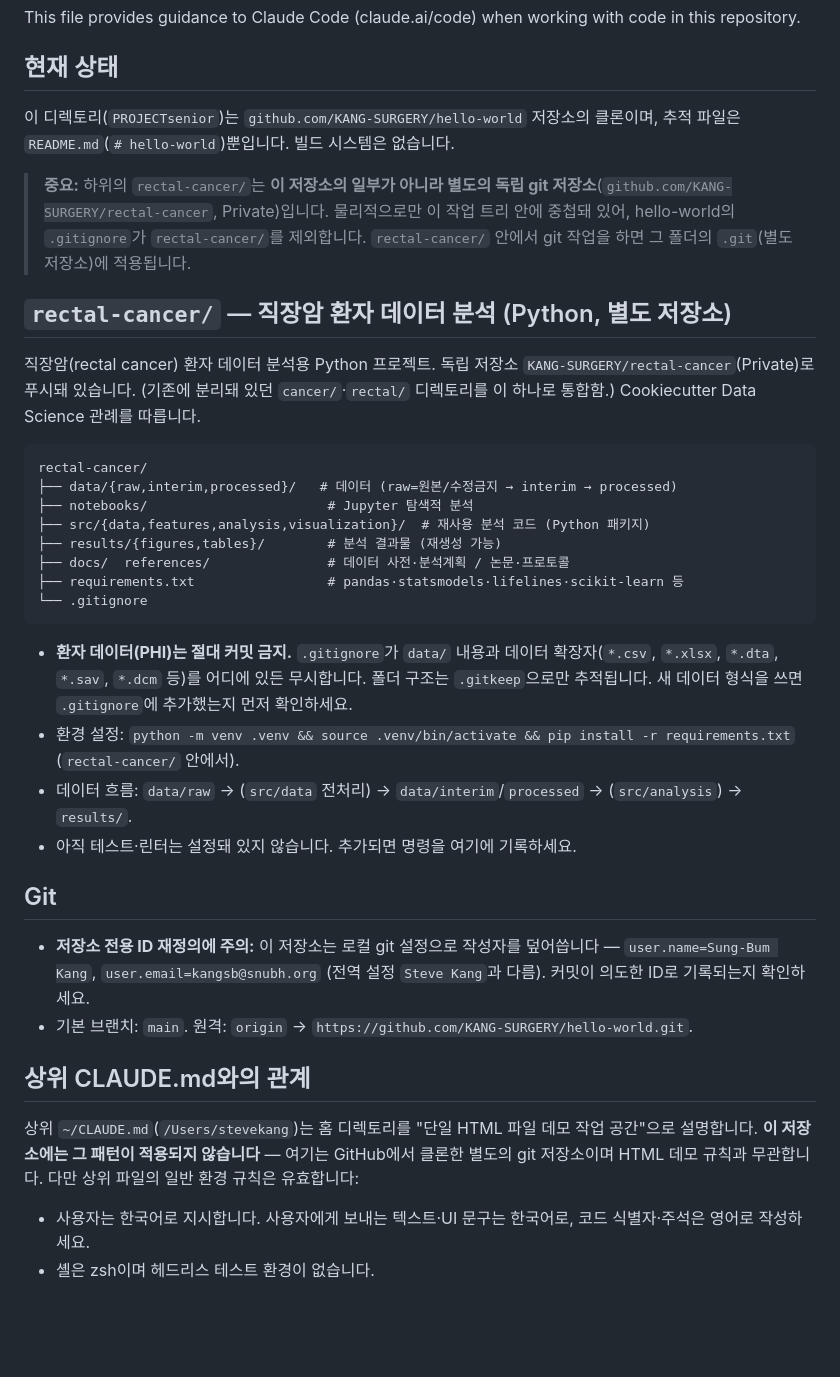
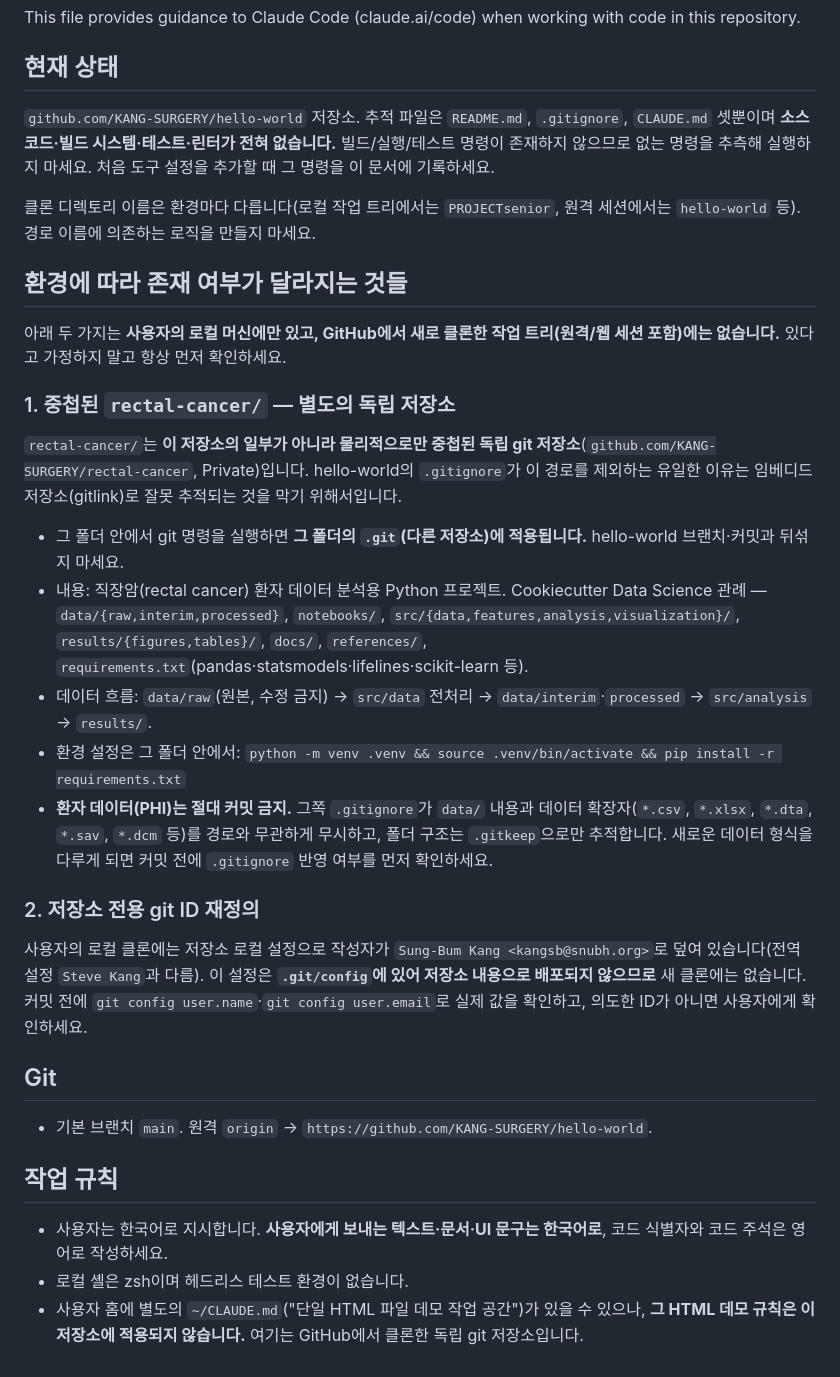
Before and after one commit to KANG-SURGERY/hello-world, a Markdown page: CLAUDE.md, the part around the change. GitHub-like rendering; blank space fills up the shorter version.

Commit message:
Refine CLAUDE.md: fix stale facts, separate machine-local context
- Describe the tracked file set accurately (README, .gitignore, CLAUDE.md)
  and state plainly that no build/test/lint commands exist.
- Drop the hardcoded clone directory name, which varies per environment.
- Group the nested rectal-cancer/ repo and the repo-local git identity
  override under an explicit "may not exist here" section: both live only
  in the user's local working tree, not in a fresh clone.
- Note that the identity override lives in .git/config and is therefore
  not distributed; verify with git config before committing.
- Make the working rules self-contained instead of pointing at a parent
  CLAUDE.md that is absent outside the user's machine.

Co-Authored-By: Claude Opus 5 <noreply@anthropic.com>
Claude-Session: https://claude.ai/code/session_01TFeDr9criP62XyNtjMikRU

````diff
--- a/CLAUDE.md
+++ b/CLAUDE.md
@@ -4,37 +4,34 @@ This file provides guidance to Claude Code (claude.ai/code) when working with co
 
 ## 현재 상태
 
-이 디렉토리(`PROJECTsenior`)는 `github.com/KANG-SURGERY/hello-world` 저장소의 클론이며, 추적 파일은 `README.md`(`# hello-world`)뿐입니다. 빌드 시스템은 없습니다.
+`github.com/KANG-SURGERY/hello-world` 저장소. 추적 파일은 `README.md`, `.gitignore`, `CLAUDE.md` 셋뿐이며 **소스 코드·빌드 시스템·테스트·린터가 전혀 없습니다.** 빌드/실행/테스트 명령이 존재하지 않으므로 없는 명령을 추측해 실행하지 마세요. 처음 도구 설정을 추가할 때 그 명령을 이 문서에 기록하세요.
 
-> **중요:** 하위의 `rectal-cancer/`는 **이 저장소의 일부가 아니라 별도의 독립 git 저장소**(`github.com/KANG-SURGERY/rectal-cancer`, Private)입니다. 물리적으로만 이 작업 트리 안에 중첩돼 있어, hello-world의 `.gitignore`가 `rectal-cancer/`를 제외합니다. `rectal-cancer/` 안에서 git 작업을 하면 그 폴더의 `.git`(별도 저장소)에 적용됩니다.
+클론 디렉토리 이름은 환경마다 다릅니다(로컬 작업 트리에서는 `PROJECTsenior`, 원격 세션에서는 `hello-world` 등). 경로 이름에 의존하는 로직을 만들지 마세요.
 
-## `rectal-cancer/` — 직장암 환자 데이터 분석 (Python, 별도 저장소)
+## 환경에 따라 존재 여부가 달라지는 것들
 
-직장암(rectal cancer) 환자 데이터 분석용 Python 프로젝트. 독립 저장소 `KANG-SURGERY/rectal-cancer`(Private)로 푸시돼 있습니다. (기존에 분리돼 있던 `cancer/`·`rectal/` 디렉토리를 이 하나로 통합함.) Cookiecutter Data Science 관례를 따릅니다.
+아래 두 가지는 **사용자의 로컬 머신에만 있고, GitHub에서 새로 클론한 작업 트리(원격/웹 세션 포함)에는 없습니다.** 있다고 가정하지 말고 항상 먼저 확인하세요.
 
-```
-rectal-cancer/
-├── data/{raw,interim,processed}/   # 데이터 (raw=원본/수정금지 → interim → processed)
-├── notebooks/                       # Jupyter 탐색적 분석
-├── src/{data,features,analysis,visualization}/  # 재사용 분석 코드 (Python 패키지)
-├── results/{figures,tables}/        # 분석 결과물 (재생성 가능)
-├── docs/  references/               # 데이터 사전·분석계획 / 논문·프로토콜
-├── requirements.txt                 # pandas·statsmodels·lifelines·scikit-learn 등
-└── .gitignore
-```
+### 1. 중첩된 `rectal-cancer/` — 별도의 독립 저장소
 
-- **환자 데이터(PHI)는 절대 커밋 금지.** `.gitignore`가 `data/` 내용과 데이터 확장자(`*.csv`, `*.xlsx`, `*.dta`, `*.sav`, `*.dcm` 등)를 어디에 있든 무시합니다. 폴더 구조는 `.gitkeep`으로만 추적됩니다. 새 데이터 형식을 쓰면 `.gitignore`에 추가했는지 먼저 확인하세요.
-- 환경 설정: `python -m venv .venv && source .venv/bin/activate && pip install -r requirements.txt` (`rectal-cancer/` 안에서).
-- 데이터 흐름: `data/raw` → (`src/data` 전처리) → `data/interim`/`processed` → (`src/analysis`) → `results/`.
-- 아직 테스트·린터는 설정돼 있지 않습니다. 추가되면 명령을 여기에 기록하세요.
+`rectal-cancer/`는 **이 저장소의 일부가 아니라 물리적으로만 중첩된 독립 git 저장소**(`github.com/KANG-SURGERY/rectal-cancer`, Private)입니다. hello-world의 `.gitignore`가 이 경로를 제외하는 유일한 이유는 임베디드 저장소(gitlink)로 잘못 추적되는 것을 막기 위해서입니다.
+
+- 그 폴더 안에서 git 명령을 실행하면 **그 폴더의 `.git`(다른 저장소)에 적용됩니다.** hello-world 브랜치·커밋과 뒤섞지 마세요.
+- 내용: 직장암(rectal cancer) 환자 데이터 분석용 Python 프로젝트. Cookiecutter Data Science 관례 — `data/{raw,interim,processed}`, `notebooks/`, `src/{data,features,analysis,visualization}/`, `results/{figures,tables}/`, `docs/`, `references/`, `requirements.txt`(pandas·statsmodels·lifelines·scikit-learn 등).
+- 데이터 흐름: `data/raw`(원본, 수정 금지) → `src/data` 전처리 → `data/interim`·`processed` → `src/analysis` → `results/`.
+- 환경 설정은 그 폴더 안에서: `python -m venv .venv && source .venv/bin/activate && pip install -r requirements.txt`
+- **환자 데이터(PHI)는 절대 커밋 금지.** 그쪽 `.gitignore`가 `data/` 내용과 데이터 확장자(`*.csv`, `*.xlsx`, `*.dta`, `*.sav`, `*.dcm` 등)를 경로와 무관하게 무시하고, 폴더 구조는 `.gitkeep`으로만 추적합니다. 새로운 데이터 형식을 다루게 되면 커밋 전에 `.gitignore` 반영 여부를 먼저 확인하세요.
+
+### 2. 저장소 전용 git ID 재정의
+
+사용자의 로컬 클론에는 저장소 로컬 설정으로 작성자가 `Sung-Bum Kang <kangsb@snubh.org>`로 덮여 있습니다(전역 설정 `Steve Kang`과 다름). 이 설정은 **`.git/config`에 있어 저장소 내용으로 배포되지 않으므로** 새 클론에는 없습니다. 커밋 전에 `git config user.name`·`git config user.email`로 실제 값을 확인하고, 의도한 ID가 아니면 사용자에게 확인하세요.
 
 ## Git
 
-- **저장소 전용 ID 재정의에 주의:** 이 저장소는 로컬 git 설정으로 작성자를 덮어씁니다 — `user.name=Sung-Bum Kang`, `user.email=kangsb@snubh.org` (전역 설정 `Steve Kang`과 다름). 커밋이 의도한 ID로 기록되는지 확인하세요.
-- 기본 브랜치: `main`. 원격: `origin` → `https://github.com/KANG-SURGERY/hello-world.git`.
+- 기본 브랜치 `main`. 원격 `origin` → `https://github.com/KANG-SURGERY/hello-world`.
 
-## 상위 CLAUDE.md와의 관계
+## 작업 규칙
 
-상위 `~/CLAUDE.md`(`/Users/stevekang`)는 홈 디렉토리를 "단일 HTML 파일 데모 작업 공간"으로 설명합니다. **이 저장소에는 그 패턴이 적용되지 않습니다** — 여기는 GitHub에서 클론한 별도의 git 저장소이며 HTML 데모 규칙과 무관합니다. 다만 상위 파일의 일반 환경 규칙은 유효합니다:
-- 사용자는 한국어로 지시합니다. 사용자에게 보내는 텍스트·UI 문구는 한국어로, 코드 식별자·주석은 영어로 작성하세요.
-- 셸은 zsh이며 헤드리스 테스트 환경이 없습니다.
+- 사용자는 한국어로 지시합니다. **사용자에게 보내는 텍스트·문서·UI 문구는 한국어로**, 코드 식별자와 코드 주석은 영어로 작성하세요.
+- 로컬 셸은 zsh이며 헤드리스 테스트 환경이 없습니다.
+- 사용자 홈에 별도의 `~/CLAUDE.md`("단일 HTML 파일 데모 작업 공간")가 있을 수 있으나, **그 HTML 데모 규칙은 이 저장소에 적용되지 않습니다.** 여기는 GitHub에서 클론한 독립 git 저장소입니다.
````
